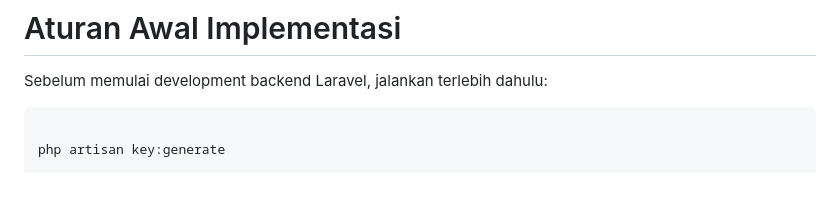
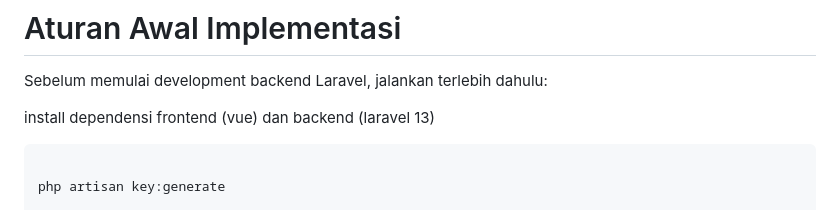
Before and after one commit to mfahmialif/web-kampus, a Markdown page: _agent/install.md, the part around the change. GitHub-like rendering; blank space fills up the shorter version.

Commit message:
update install md

````diff
--- a/_agent/install.md
+++ b/_agent/install.md
@@ -166,6 +166,8 @@ Setelah semua jawaban diterima:
 
 Sebelum memulai development backend Laravel, jalankan terlebih dahulu:
 
+install dependensi frontend (vue) dan backend (laravel 13)
+
 ```bash
 
 php artisan key:generate
````
